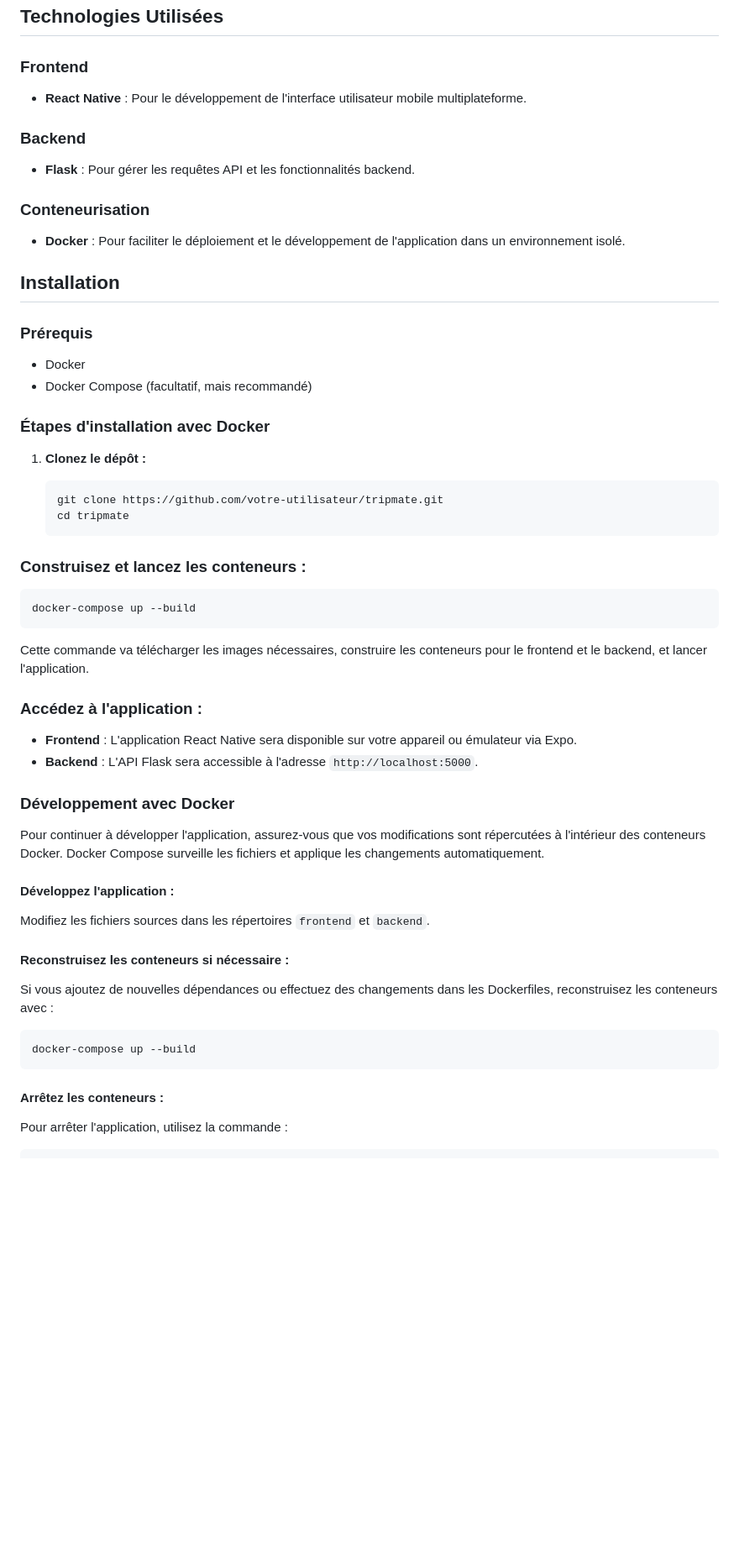
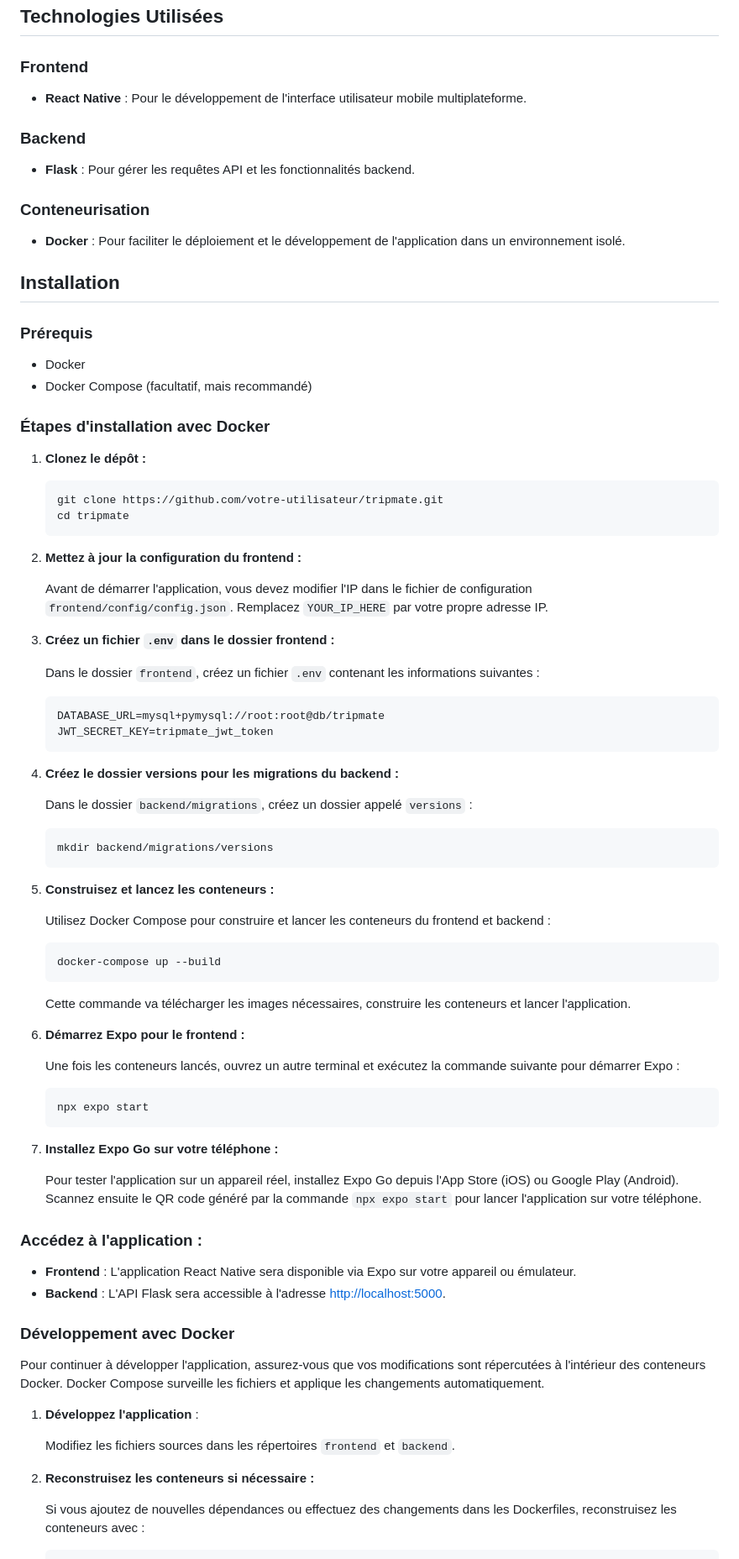
Before and after one commit to EmericLegendre/T-YEP-600-REN_12-TEMP, a Markdown page: README.md, the part around one of its changes. Shown at 84% size. GitHub-like rendering; blank space fills up the shorter version.

````diff
--- a/README.md
+++ b/README.md
@@ -12,12 +12,15 @@ Bienvenue dans **Tripmate** – votre compagnon de voyage ultime ! Tripmate est
 ## Technologies Utilisées
 
 ### Frontend
+
 - **React Native** : Pour le développement de l'interface utilisateur mobile multiplateforme.
 
 ### Backend
+
 - **Flask** : Pour gérer les requêtes API et les fonctionnalités backend.
 
 ### Conteneurisation
+
 - **Docker** : Pour faciliter le déploiement et le développement de l'application dans un environnement isolé.
 
 ## Installation
@@ -31,34 +34,68 @@ Bienvenue dans **Tripmate** – votre compagnon de voyage ultime ! Tripmate est
 
 1. **Clonez le dépôt :**
 
-   ```bash
-   git clone https://github.com/votre-utilisateur/tripmate.git
-   cd tripmate
-### Construisez et lancez les conteneurs :
+    ```bash
+    git clone https://github.com/votre-utilisateur/tripmate.git
+    cd tripmate
+    ```
 
-  ```bash
-  docker-compose up --build
-```
+2. **Mettez à jour la configuration du frontend :**
 
-Cette commande va télécharger les images nécessaires, construire les conteneurs pour le frontend et le backend, et lancer l'application.
+   Avant de démarrer l'application, vous devez modifier l'IP dans le fichier de configuration `frontend/config/config.json`. Remplacez `YOUR_IP_HERE` par votre propre adresse IP.
+
+3. **Créez un fichier `.env` dans le dossier frontend :**
+
+   Dans le dossier `frontend`, créez un fichier `.env` contenant les informations suivantes :
+
+    ```bash
+    DATABASE_URL=mysql+pymysql://root:root@db/tripmate
+    JWT_SECRET_KEY=tripmate_jwt_token
+    ```
+
+4. **Créez le dossier versions pour les migrations du backend :**
+
+   Dans le dossier `backend/migrations`, créez un dossier appelé `versions` :
+
+    ```bash
+    mkdir backend/migrations/versions
+    ```
+
+5. **Construisez et lancez les conteneurs :**
+
+   Utilisez Docker Compose pour construire et lancer les conteneurs du frontend et backend :
+
+    ```bash
+    docker-compose up --build
+    ```
+
+   Cette commande va télécharger les images nécessaires, construire les conteneurs et lancer l'application.
+
+6. **Démarrez Expo pour le frontend :**
+
+   Une fois les conteneurs lancés, ouvrez un autre terminal et exécutez la commande suivante pour démarrer Expo :
+
+    ```bash
+    npx expo start
+    ```
+
+7. **Installez Expo Go sur votre téléphone :**
+
+   Pour tester l'application sur un appareil réel, installez Expo Go depuis l'App Store (iOS) ou Google Play (Android). Scannez ensuite le QR code généré par la commande `npx expo start` pour lancer l'application sur votre téléphone.
 
 ### Accédez à l'application :
-- **Frontend** : L'application React Native sera disponible sur votre appareil ou émulateur via Expo.
-- **Backend** : L'API Flask sera accessible à l'adresse `http://localhost:5000`.
+
+- **Frontend** : L'application React Native sera disponible via Expo sur votre appareil ou émulateur.
+- **Backend** : L'API Flask sera accessible à l'adresse [http://localhost:5000](http://localhost:5000).
 
 ### Développement avec Docker
+
 Pour continuer à développer l'application, assurez-vous que vos modifications sont répercutées à l'intérieur des conteneurs Docker. Docker Compose surveille les fichiers et applique les changements automatiquement.
 
-#### Développez l'application :
-Modifiez les fichiers sources dans les répertoires `frontend` et `backend`.
+1. **Développez l'application** :
 
-#### Reconstruisez les conteneurs si nécessaire :
-Si vous ajoutez de nouvelles dépendances ou effectuez des changements dans les Dockerfiles, reconstruisez les conteneurs avec :
+   Modifiez les fichiers sources dans les répertoires `frontend` et `backend`.
 
-  ```bash
-  docker-compose up --build
-```
+2. **Reconstruisez les conteneurs si nécessaire :**
 
-#### Arrêtez les conteneurs :
-Pour arrêter l'application, utilisez la commande :
+   Si vous ajoutez de nouvelles dépendances ou effectuez des changements dans les Dockerfiles, reconstruisez les conteneurs avec :
 
````
Also changed, not shown: other parts of README.md (+23 -12 lines).
